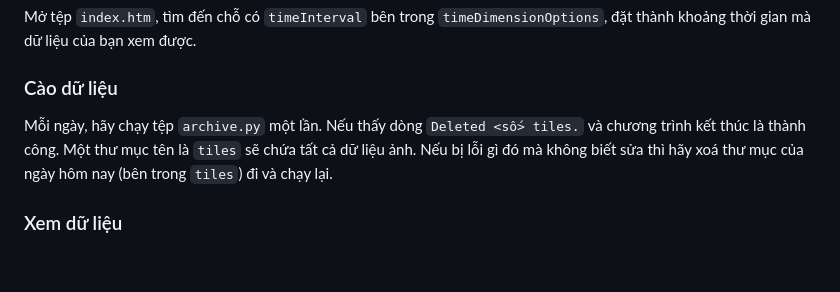
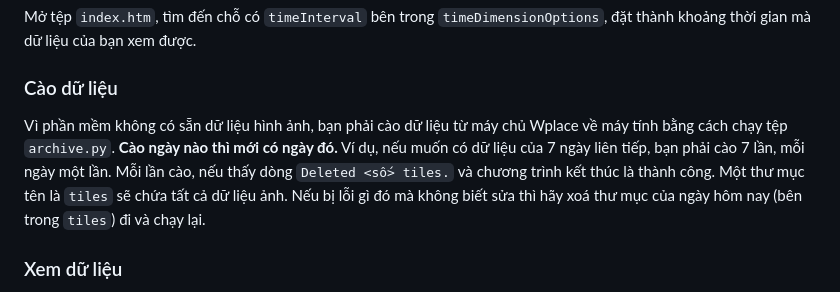
Before and after one commit to IoeCmcomc/wplace_scraper, a Markdown page: README.md, the part around the change. Rendered like a GitHub page; blank space fills up the shorter version.

Commit message:
Update data scraping section in README
Clarify data scraping instructions and emphasize daily scraping requirement.

```diff
--- a/README.md
+++ b/README.md
@@ -26,7 +26,8 @@ Mặc định, chương trình sẽ cào trong khu vực Việt Nam và biển
 Mở tệp `index.htm`, tìm đến chỗ có `timeInterval` bên trong `timeDimensionOptions`, đặt thành khoảng thời gian mà dữ liệu của bạn xem được.
 
 ### Cào dữ liệu
-Mỗi ngày, hãy chạy tệp `archive.py` một lần. Nếu thấy dòng `Deleted <số> tiles.` và chương trình kết thúc là thành công. Một thư mục tên là `tiles` sẽ chứa tất cả dữ liệu ảnh. Nếu bị lỗi gì đó mà không biết sửa thì hãy xoá thư mục của ngày hôm nay (bên trong `tiles`) đi và chạy lại.
+Vì phần mềm không có sẵn dữ liệu hình ảnh, bạn phải cào dữ liệu từ máy chủ Wplace về máy tính bằng cách chạy tệp `archive.py`. **Cào ngày nào thì mới có ngày đó.** Ví dụ, nếu muốn có dữ liệu của 7 ngày liên tiếp, bạn phải cào 7 lần, mỗi ngày một lần.
+Mỗi lần cào, nếu thấy dòng `Deleted <số> tiles.` và chương trình kết thúc là thành công. Một thư mục tên là `tiles` sẽ chứa tất cả dữ liệu ảnh. Nếu bị lỗi gì đó mà không biết sửa thì hãy xoá thư mục của ngày hôm nay (bên trong `tiles`) đi và chạy lại.
 
 ### Xem dữ liệu
 Sau khi cào xong (lần đầu hay hôm sau), sẽ xuất hiện 1 tệp tên là `tile_availability.js`. Nếu không có tệp này thì không xem được bản đồ.
```
